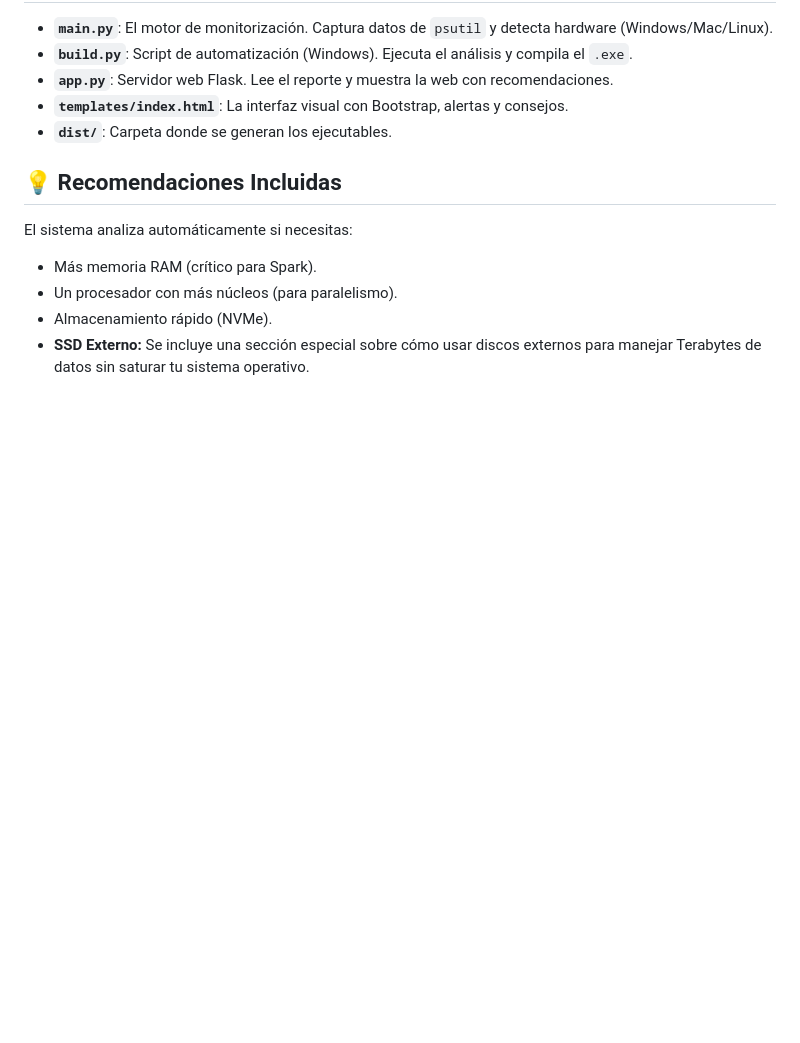
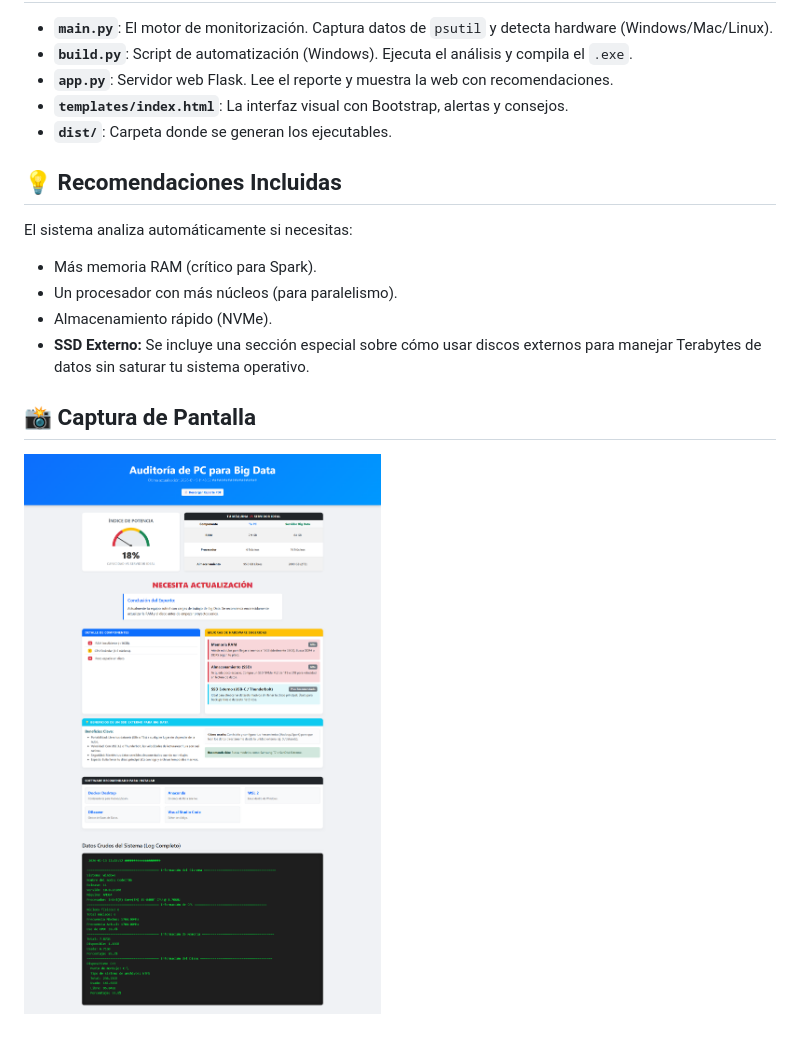
Before and after one commit to alxz0212/OptimizarPC, a Markdown page: README.md, the part around the change. GitHub-like rendering; pictures changed too: Capturas/Page_Reporte.png (added); blank space fills up the shorter version.

```diff
--- a/README.md
+++ b/README.md
@@ -92,3 +92,7 @@ El sistema analiza automáticamente si necesitas:
 *   Un procesador con más núcleos (para paralelismo).
 *   Almacenamiento rápido (NVMe).
 *   **SSD Externo:** Se incluye una sección especial sobre cómo usar discos externos para manejar Terabytes de datos sin saturar tu sistema operativo.
+
+## 📸 Captura de Pantalla
+
+![Dashboard Reporte](Capturas/Page_Reporte.png)
```
